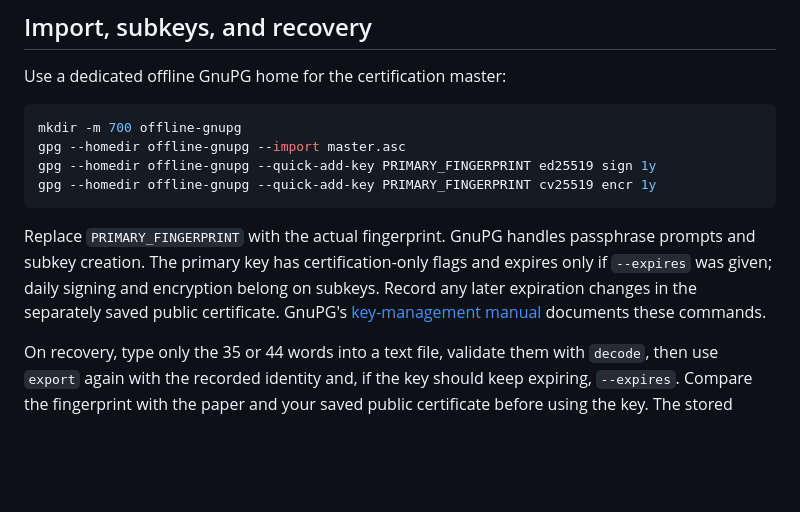
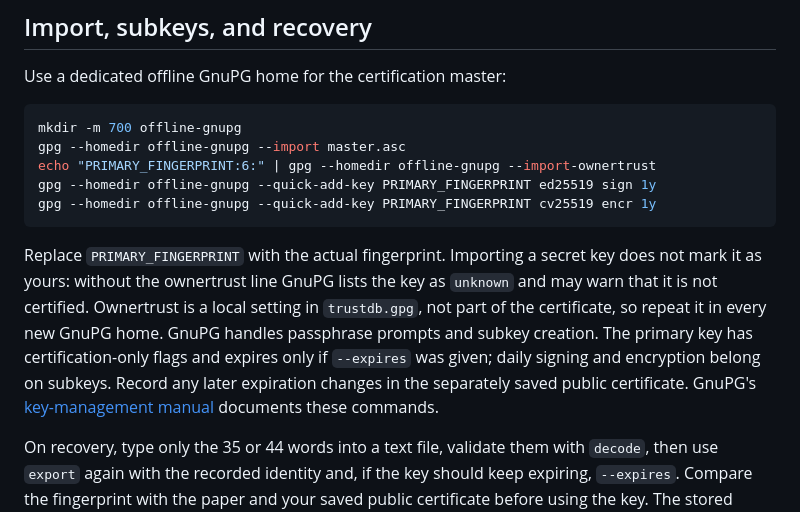
Before and after one commit to jakubtrnka/paper-pgp, a Markdown page: README.md, the part around the change. GitHub-like rendering; blank space fills up the shorter version.

Commit message:
Document the ownertrust step after importing the master
- GnuPG lists an imported secret key as unknown until ownertrust is set
- Ownertrust is local to trustdb.gpg, so every new GnuPG home needs it

````diff
--- a/README.md
+++ b/README.md
@@ -206,15 +206,19 @@ Use a dedicated offline GnuPG home for the certification master:
 ```sh
 mkdir -m 700 offline-gnupg
 gpg --homedir offline-gnupg --import master.asc
+echo "PRIMARY_FINGERPRINT:6:" | gpg --homedir offline-gnupg --import-ownertrust
 gpg --homedir offline-gnupg --quick-add-key PRIMARY_FINGERPRINT ed25519 sign 1y
 gpg --homedir offline-gnupg --quick-add-key PRIMARY_FINGERPRINT cv25519 encr 1y
 ```
 
-Replace `PRIMARY_FINGERPRINT` with the actual fingerprint. GnuPG handles
-passphrase prompts and subkey creation. The primary key has certification-only
-flags and expires only if `--expires` was given; daily signing and encryption
-belong on subkeys. Record any later expiration changes in the separately saved
-public certificate.
+Replace `PRIMARY_FINGERPRINT` with the actual fingerprint. Importing a secret
+key does not mark it as yours: without the ownertrust line GnuPG lists the key
+as `unknown` and may warn that it is not certified. Ownertrust is a local
+setting in `trustdb.gpg`, not part of the certificate, so repeat it in every
+new GnuPG home. GnuPG handles passphrase prompts and subkey creation. The
+primary key has certification-only flags and expires only if `--expires` was
+given; daily signing and encryption belong on subkeys. Record any later
+expiration changes in the separately saved public certificate.
 GnuPG's [key-management manual](https://www.gnupg.org/documentation/manuals/gnupg/OpenPGP-Key-Management.html)
 documents these commands.
 
````
